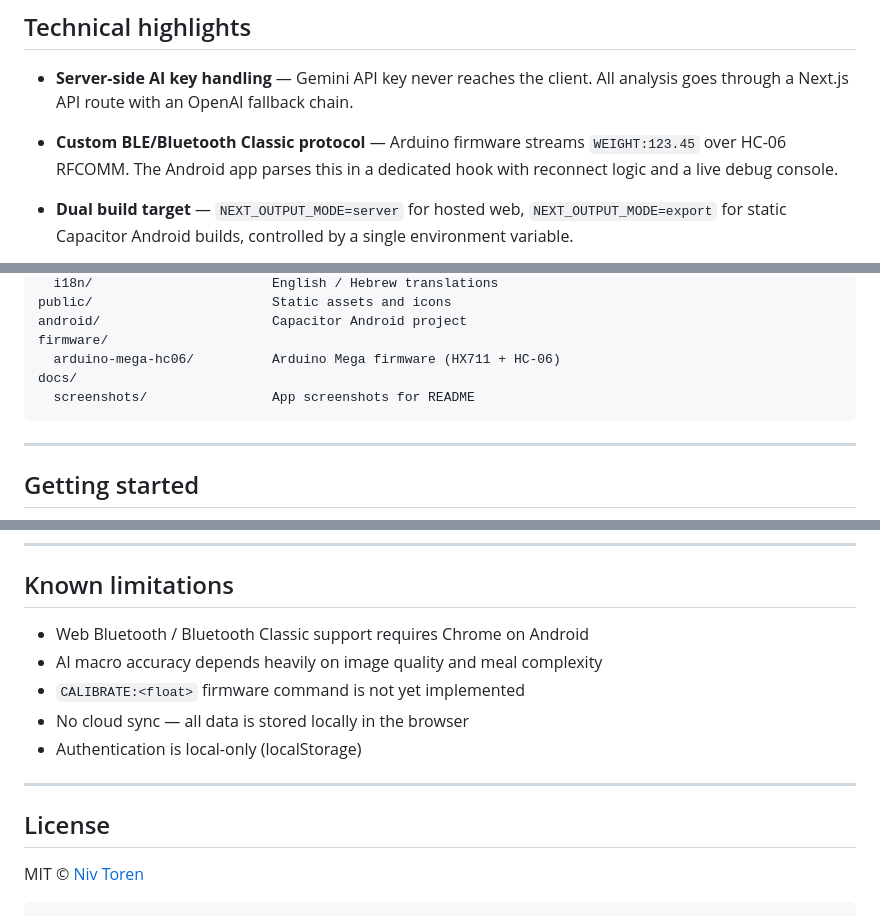
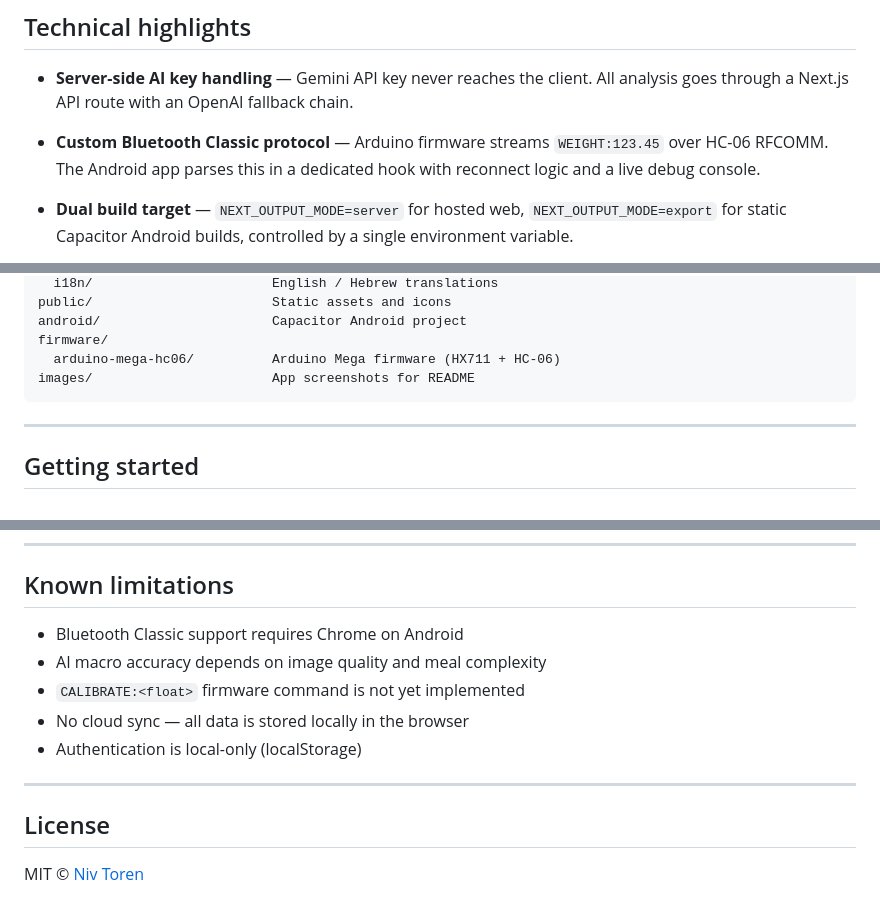
Before and after one commit to toreniv/SmartBite-Scale, a Markdown page: README.md, 3 parts joined by grey strips. Drawn GitHub-style.

Commit message:
docs: clean up README with screenshots

````diff
--- a/README.md
+++ b/README.md
@@ -57,7 +46,7 @@ input required.
 - **Server-side AI key handling** — Gemini API key never reaches the client.
   All analysis goes through a Next.js API route with an OpenAI fallback chain.
 
-- **Custom BLE/Bluetooth Classic protocol** — Arduino firmware streams
+- **Custom Bluetooth Classic protocol** — Arduino firmware streams
   `WEIGHT:123.45` over HC-06 RFCOMM. The Android app parses this in a
   dedicated hook with reconnect logic and a live debug console.
 
@@ -143,8 +131,7 @@ public/                       Static assets and icons
 android/                      Capacitor Android project
 firmware/
   arduino-mega-hc06/          Arduino Mega firmware (HX711 + HC-06)
-docs/
-  screenshots/                App screenshots for README
+images/                       App screenshots for README
 ```
 
 ---
@@ -219,8 +206,8 @@ PING            connection check
 
 ## Known limitations
 
-- Web Bluetooth / Bluetooth Classic support requires Chrome on Android
-- AI macro accuracy depends heavily on image quality and meal complexity
+- Bluetooth Classic support requires Chrome on Android
+- AI macro accuracy depends on image quality and meal complexity
 - `CALIBRATE:<float>` firmware command is not yet implemented
 - No cloud sync — all data is stored locally in the browser
 - Authentication is local-only (localStorage)
@@ -230,4 +217,3 @@ PING            connection check
 ## License
 
 MIT © [Niv Toren](https://github.com/torenniv)
-```
````
Also changed, not shown: other parts of README.md (+2 -14 lines).
